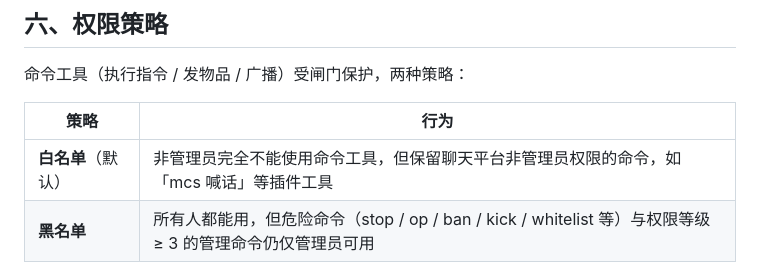
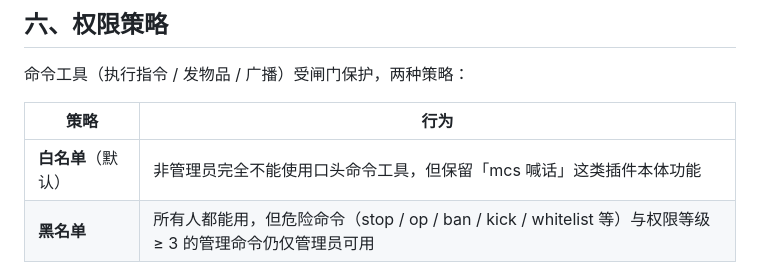
Before and after one commit to HuangGuaKnn/astrbot_plugin_Scintilla_MC_Server_Control, a Markdown page: docs/usage.md, the part around the change. Rendered like a GitHub page.

Commit message:
docs: usage.md 白名单口径与 README 对齐（口头命令工具 + 保留插件本体功能）

```diff
--- a/docs/usage.md
+++ b/docs/usage.md
@@ -76,7 +76,7 @@ mcs 帮助                  查看全部用法
 
 | 策略 | 行为 |
 |---|---|
-| **白名单**（默认） | 非管理员完全不能使用命令工具，但保留聊天平台非管理员权限的命令，如「mcs 喊话」等插件工具 |
+| **白名单**（默认） | 非管理员完全不能使用口头命令工具，但保留「mcs 喊话」这类插件本体功能 |
 | **黑名单** | 所有人都能用，但危险命令（stop / op / ban / kick / whitelist 等）与权限等级 ≥ 3 的管理命令仍仅管理员可用 |
 
 喊话、状态、查询、绑定这类插件自带功能不受策略影响（想限制喊话请改「喊话对全员开放」）。
```
